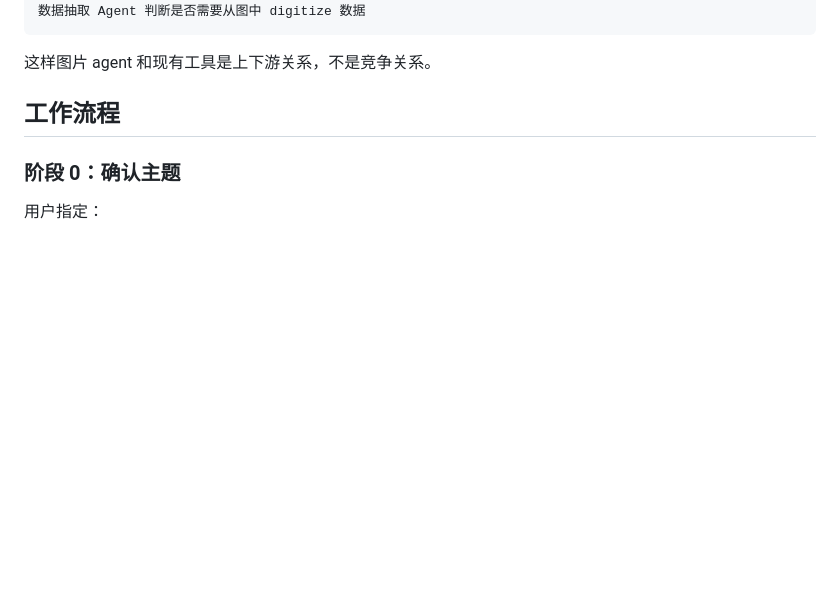
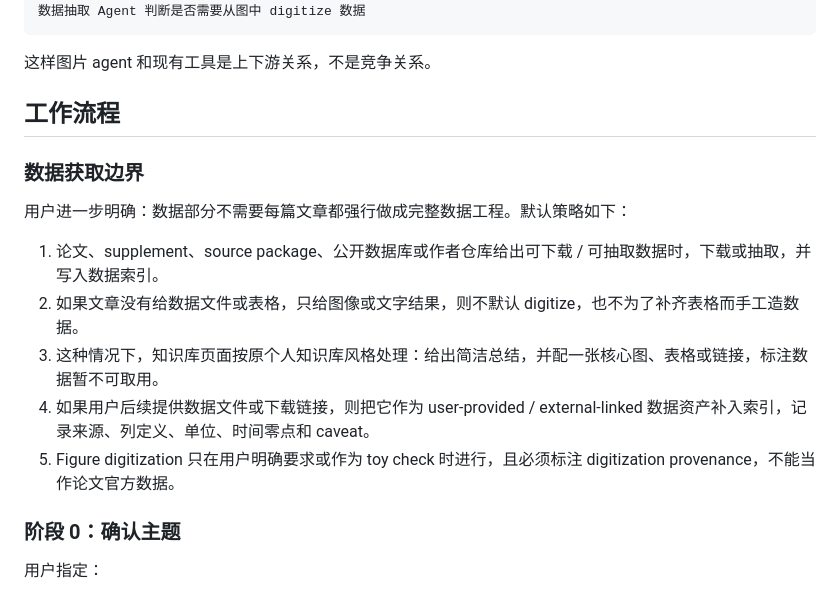
Before and after one commit to Yun532/astro_wiki, a Markdown page: docs/plans/2026-05-19-grb-data-model-reproducible-framework.md, the part around the change. Rendered like a GitHub page; blank space fills up the shorter version.

Commit message:
Document GRB data acquisition boundary

```diff
--- a/docs/plans/2026-05-19-grb-data-model-reproducible-framework.md
+++ b/docs/plans/2026-05-19-grb-data-model-reproducible-framework.md
@@ -874,6 +874,16 @@ source package / PDF
 
 ## 工作流程
 
+### 数据获取边界
+
+用户进一步明确：数据部分不需要每篇文章都强行做成完整数据工程。默认策略如下：
+
+1. 论文、supplement、source package、公开数据库或作者仓库给出可下载 / 可抽取数据时，下载或抽取，并写入数据索引。
+2. 如果文章没有给数据文件或表格，只给图像或文字结果，则不默认 digitize，也不为了补齐表格而手工造数据。
+3. 这种情况下，知识库页面按原个人知识库风格处理：给出简洁总结，并配一张核心图、表格或链接，标注数据暂不可取用。
+4. 如果用户后续提供数据文件或下载链接，则把它作为 user-provided / external-linked 数据资产补入索引，记录来源、列定义、单位、时间零点和 caveat。
+5. Figure digitization 只在用户明确要求或作为 toy check 时进行，且必须标注 digitization provenance，不能当作论文官方数据。
+
 ### 阶段 0：确认主题
 
 用户指定：
```
Also changed, not shown: 2 other files.
